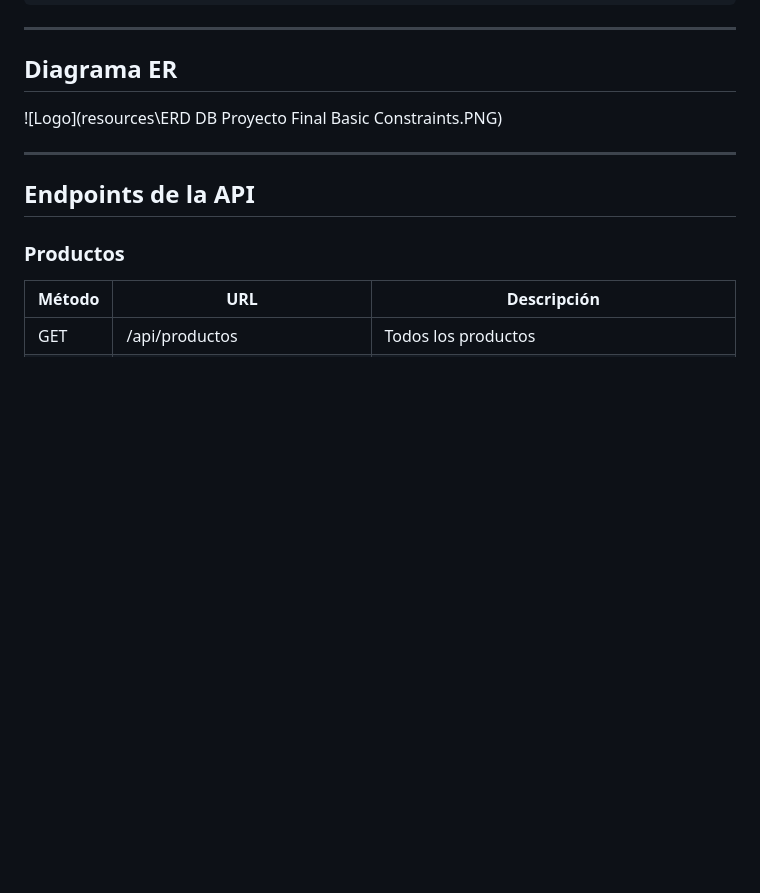
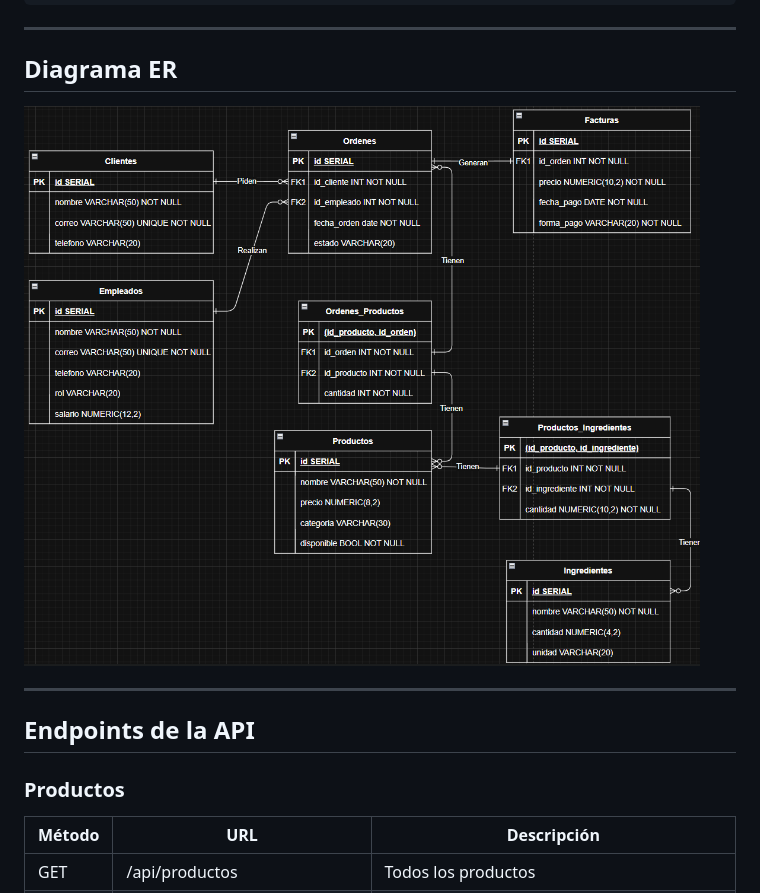
Before and after one commit to MangoDev23/restaurante-app, a Markdown page: README.md, the part around the change. Drawn GitHub-style; blank space fills up the shorter version.

Commit message:
Update ER diagram link in README
Se corrigió la imagen del Diagrama ER en el README

```diff
--- a/README.md
+++ b/README.md
@@ -48,7 +48,7 @@ npm start
 
 ## Diagrama ER
 
-![Logo](resources\ERD DB Proyecto Final Basic Constraints.PNG)
+![Diagrama ER](https://github.com/MangoDev23/restaurante-app/blob/1657b6161e1ca866d890163e1dc6597b4c411765/resources/ERD%20DB%20Proyecto%20Final%20Basic%20Constraints.PNG)
 
 ---
 
```
